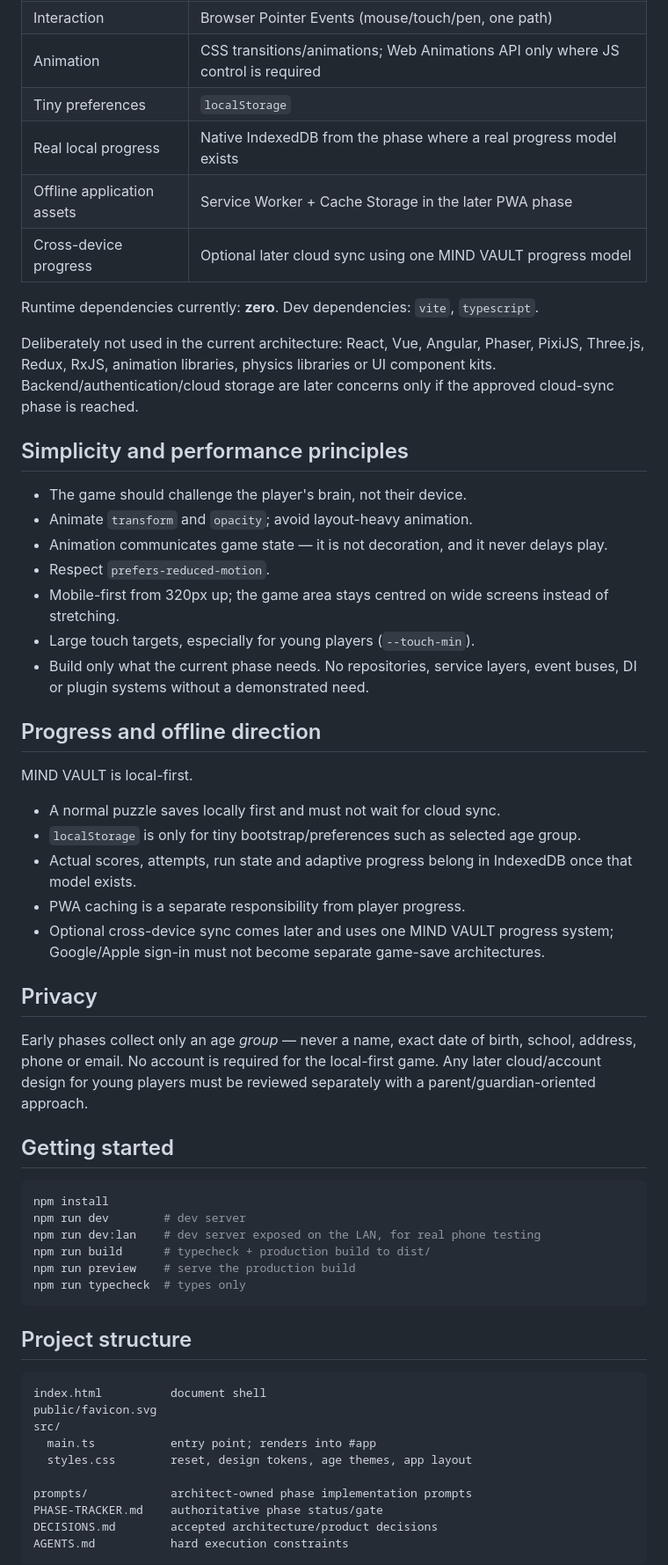
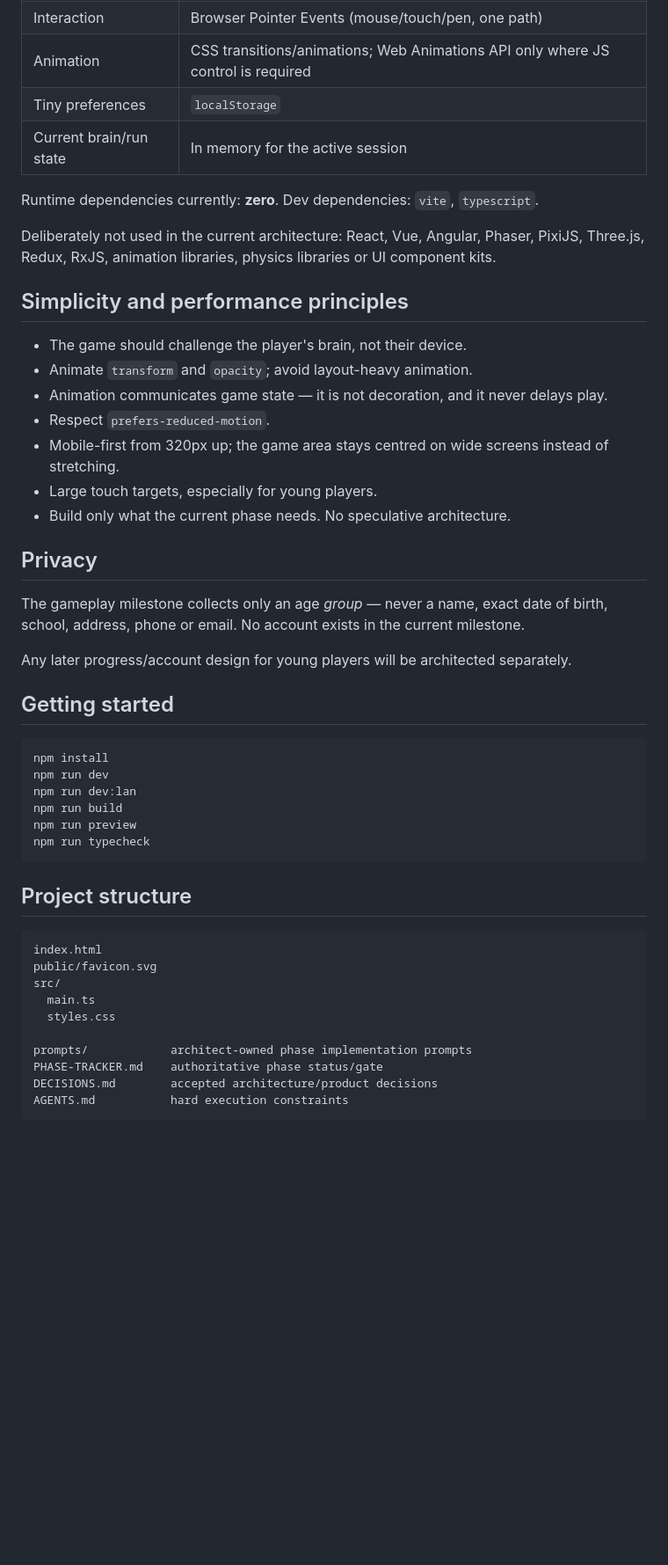
Before and after one commit to sameenhewage/mind-game, a Markdown page: README.md, the part around one of its changes. Shown at 88% size. Drawn GitHub-style; blank space fills up the shorter version.

Commit message:
Architect: document gameplay-first milestone

````diff
--- a/README.md
+++ b/README.md
@@ -33,16 +54,13 @@ exercising the brain.**
 | Interaction | Browser Pointer Events (mouse/touch/pen, one path) |
 | Animation | CSS transitions/animations; Web Animations API only where JS control is required |
 | Tiny preferences | `localStorage` |
-| Real local progress | Native IndexedDB from the phase where a real progress model exists |
-| Offline application assets | Service Worker + Cache Storage in the later PWA phase |
-| Cross-device progress | Optional later cloud sync using one MIND VAULT progress model |
+| Current brain/run state | In memory for the active session |
 
 Runtime dependencies currently: **zero**. Dev dependencies: `vite`, `typescript`.
 
 Deliberately not used in the current architecture: React, Vue, Angular, Phaser,
 PixiJS, Three.js, Redux, RxJS, animation libraries, physics libraries or UI
-component kits. Backend/authentication/cloud storage are later concerns only if the
-approved cloud-sync phase is reached.
+component kits.
 
 ## Simplicity and performance principles
 
@@ -50,50 +68,35 @@ approved cloud-sync phase is reached.
 - Animate `transform` and `opacity`; avoid layout-heavy animation.
 - Animation communicates game state — it is not decoration, and it never delays play.
 - Respect `prefers-reduced-motion`.
-- Mobile-first from 320px up; the game area stays centred on wide screens instead
-  of stretching.
-- Large touch targets, especially for young players (`--touch-min`).
-- Build only what the current phase needs. No repositories, service layers,
-  event buses, DI or plugin systems without a demonstrated need.
-
-## Progress and offline direction
-
-MIND VAULT is local-first.
-
-- A normal puzzle saves locally first and must not wait for cloud sync.
-- `localStorage` is only for tiny bootstrap/preferences such as selected age group.
-- Actual scores, attempts, run state and adaptive progress belong in IndexedDB once
-  that model exists.
-- PWA caching is a separate responsibility from player progress.
-- Optional cross-device sync comes later and uses one MIND VAULT progress system;
-  Google/Apple sign-in must not become separate game-save architectures.
+- Mobile-first from 320px up; the game area stays centred on wide screens instead of stretching.
+- Large touch targets, especially for young players.
+- Build only what the current phase needs. No speculative architecture.
 
 ## Privacy
 
-Early phases collect only an age *group* — never a name, exact date of birth,
-school, address, phone or email. No account is required for the local-first game.
-Any later cloud/account design for young players must be reviewed separately with a
-parent/guardian-oriented approach.
+The gameplay milestone collects only an age *group* — never a name, exact date of birth, school, address, phone or email. No account exists in the current milestone.
+
+Any later progress/account design for young players will be architected separately.
 
 ## Getting started
 
 ```bash
 npm install
-npm run dev        # dev server
-npm run dev:lan    # dev server exposed on the LAN, for real phone testing
-npm run build      # typecheck + production build to dist/
-npm run preview    # serve the production build
-npm run typecheck  # types only
+npm run dev
+npm run dev:lan
+npm run build
+npm run preview
+npm run typecheck
 ```
 
 ## Project structure
 
 ```text
-index.html          document shell
+index.html
 public/favicon.svg
 src/
-  main.ts           entry point; renders into #app
-  styles.css        reset, design tokens, age themes, app layout
+  main.ts
+  styles.css
 
 prompts/            architect-owned phase implementation prompts
 PHASE-TRACKER.md    authoritative phase status/gate
````
Also changed, not shown: other parts of README.md (+45 -22 lines).
